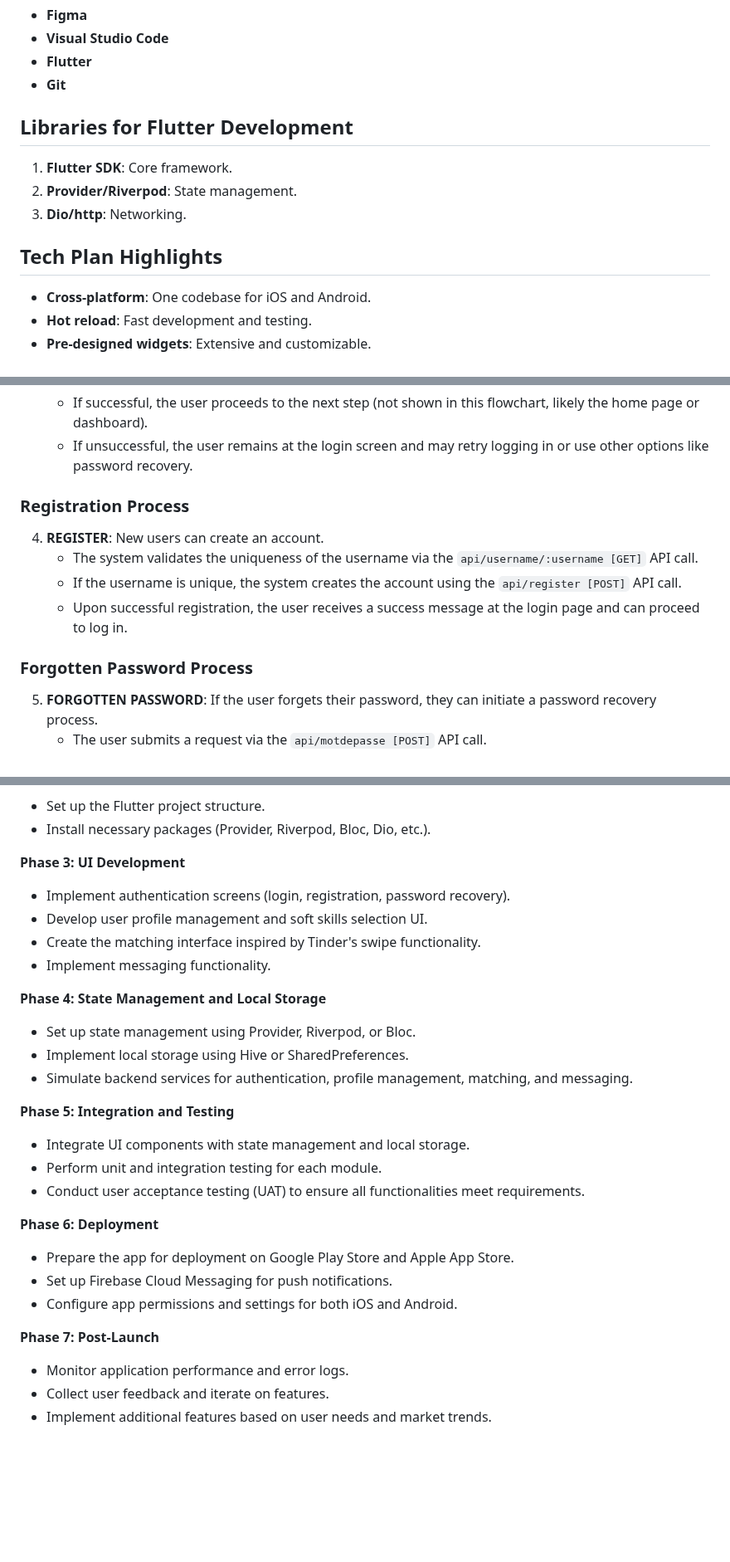
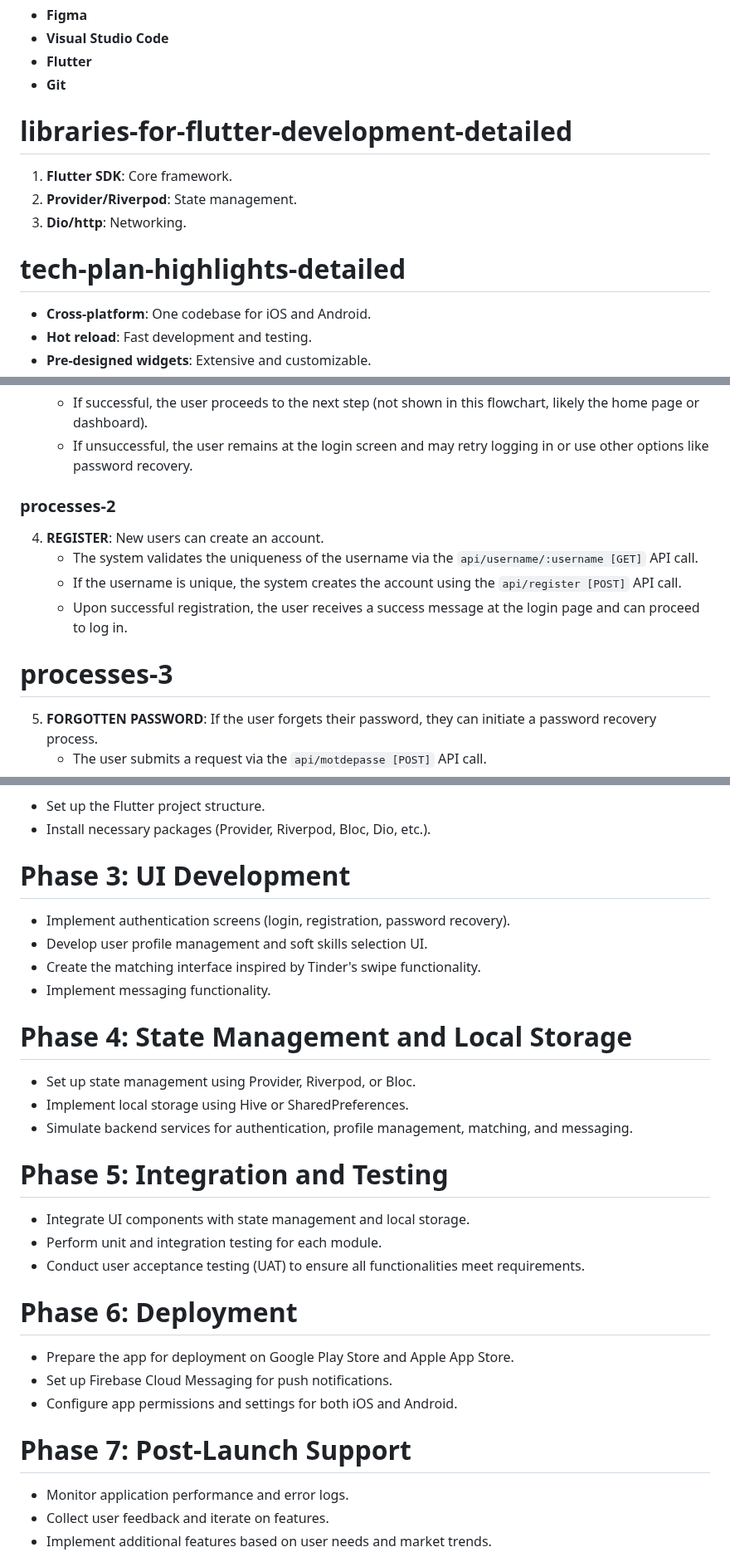
Before and after one commit to algosup/2023-2024-project-5-flutter-team-2, a Markdown page: Docs/Technical/Technical_Specs.md, 3 parts joined by grey strips. Shown at 83% size. Drawn GitHub-style; blank space fills up the shorter version.

```diff
--- a/Docs/Technical/Technical_Specs.md
+++ b/Docs/Technical/Technical_Specs.md
@@ -157,12 +157,12 @@ Adopte Un Candidat is a cross-platform mobile recruitment application developed
 - **Flutter**
 - **Git**
 
-## Libraries for Flutter Development
+# libraries-for-flutter-development-detailed
 1. **Flutter SDK**: Core framework.
 2. **Provider/Riverpod**: State management.
 3. **Dio/http**: Networking.
 
-## Tech Plan Highlights
+ # tech-plan-highlights-detailed
 - **Cross-platform**: One codebase for iOS and Android.
 - **Hot reload**: Fast development and testing.
 - **Pre-designed widgets**: Extensive and customizable.
@@ -203,13 +203,14 @@ This is a flowchart that outlines the processes and interactions within a web ap
    - If successful, the user proceeds to the next step (not shown in this flowchart, likely the home page or dashboard).
    - If unsuccessful, the user remains at the login screen and may retry logging in or use other options like password recovery.
 
-### Registration Process
+### processes-2
 4. **REGISTER**: New users can create an account.
    - The system validates the uniqueness of the username via the `api/username/:username [GET]` API call.
    - If the username is unique, the system creates the account using the `api/register [POST]` API call.
    - Upon successful registration, the user receives a success message at the login page and can proceed to log in.
 
-### Forgotten Password Process
+# processes-3
+
 5. **FORGOTTEN PASSWORD**: If the user forgets their password, they can initiate a password recovery process.
    - The user submits a request via the `api/motdepasse [POST]` API call.
    - If successful, the system sends an email with a confirmation message and further instructions to reset the password.
@@ -404,28 +408,28 @@ Flutter uses the programming language Dart and compiles into machine code. Host
 - Set up the Flutter project structure.
 - Install necessary packages (Provider, Riverpod, Bloc, Dio, etc.).
 
-**Phase 3: UI Development**
+# Phase 3: UI Development
 - Implement authentication screens (login, registration, password recovery).
 - Develop user profile management and soft skills selection UI.
 - Create the matching interface inspired by Tinder's swipe functionality.
 - Implement messaging functionality.
 
-**Phase 4: State Management and Local Storage**
+# Phase 4: State Management and Local Storage
 - Set up state management using Provider, Riverpod, or Bloc.
 - Implement local storage using Hive or SharedPreferences.
 - Simulate backend services for authentication, profile management, matching, and messaging.
 
-**Phase 5: Integration and Testing**
+# Phase 5: Integration and Testing
 - Integrate UI components with state management and local storage.
 - Perform unit and integration testing for each module.
 - Conduct user acceptance testing (UAT) to ensure all functionalities meet requirements.
 
-**Phase 6: Deployment**
+# Phase 6: Deployment
 - Prepare the app for deployment on Google Play Store and Apple App Store.
 - Set up Firebase Cloud Messaging for push notifications.
 - Configure app permissions and settings for both iOS and Android.
 
-**Phase 7: Post-Launch**
+# Phase 7: Post-Launch Support
 - Monitor application performance and error logs.
 - Collect user feedback and iterate on features.
 - Implement additional features based on user needs and market trends.
```
Also changed, not shown: other parts of Docs/Technical/Technical_Specs.md (+20 -17 lines).
